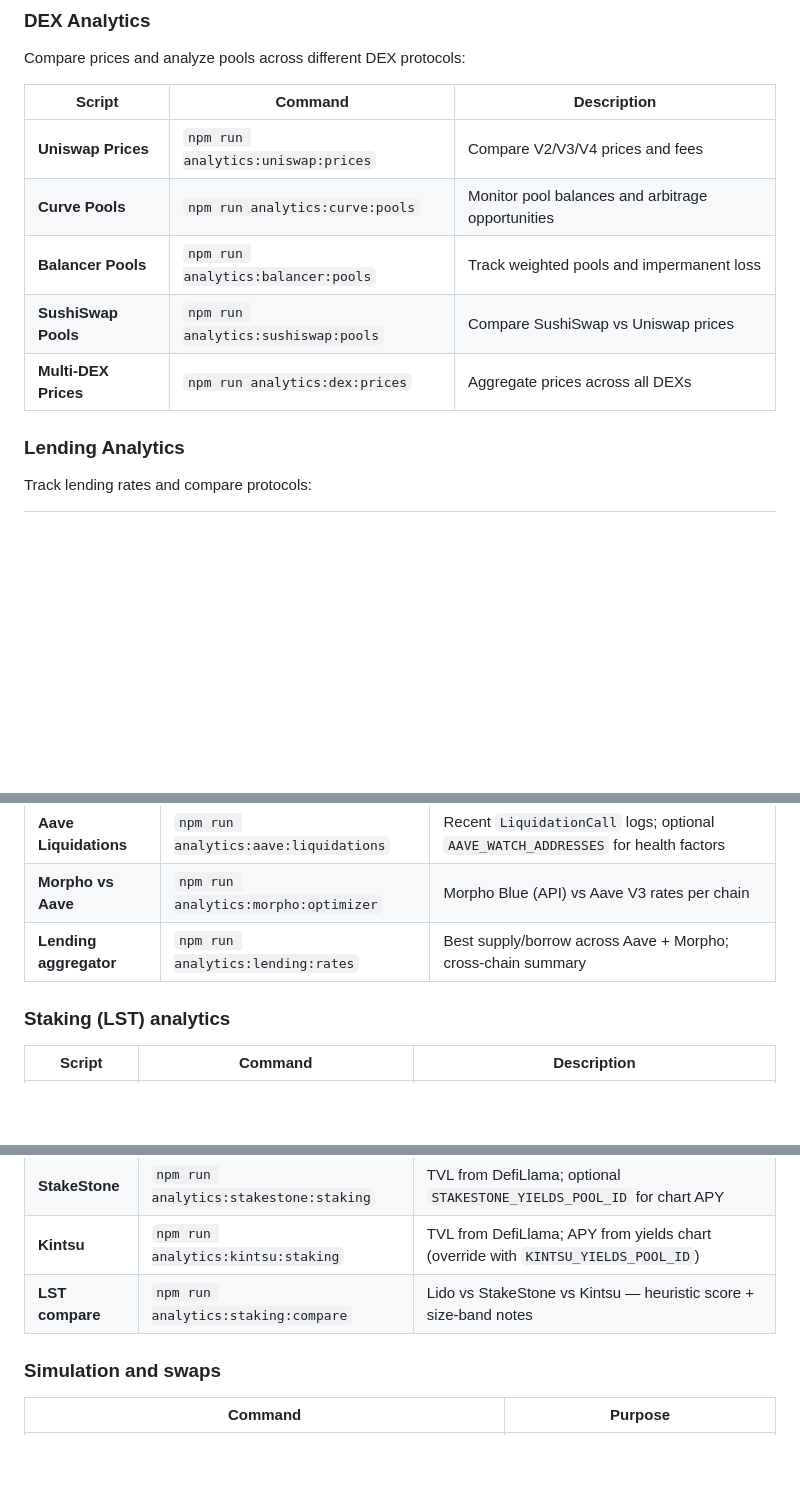
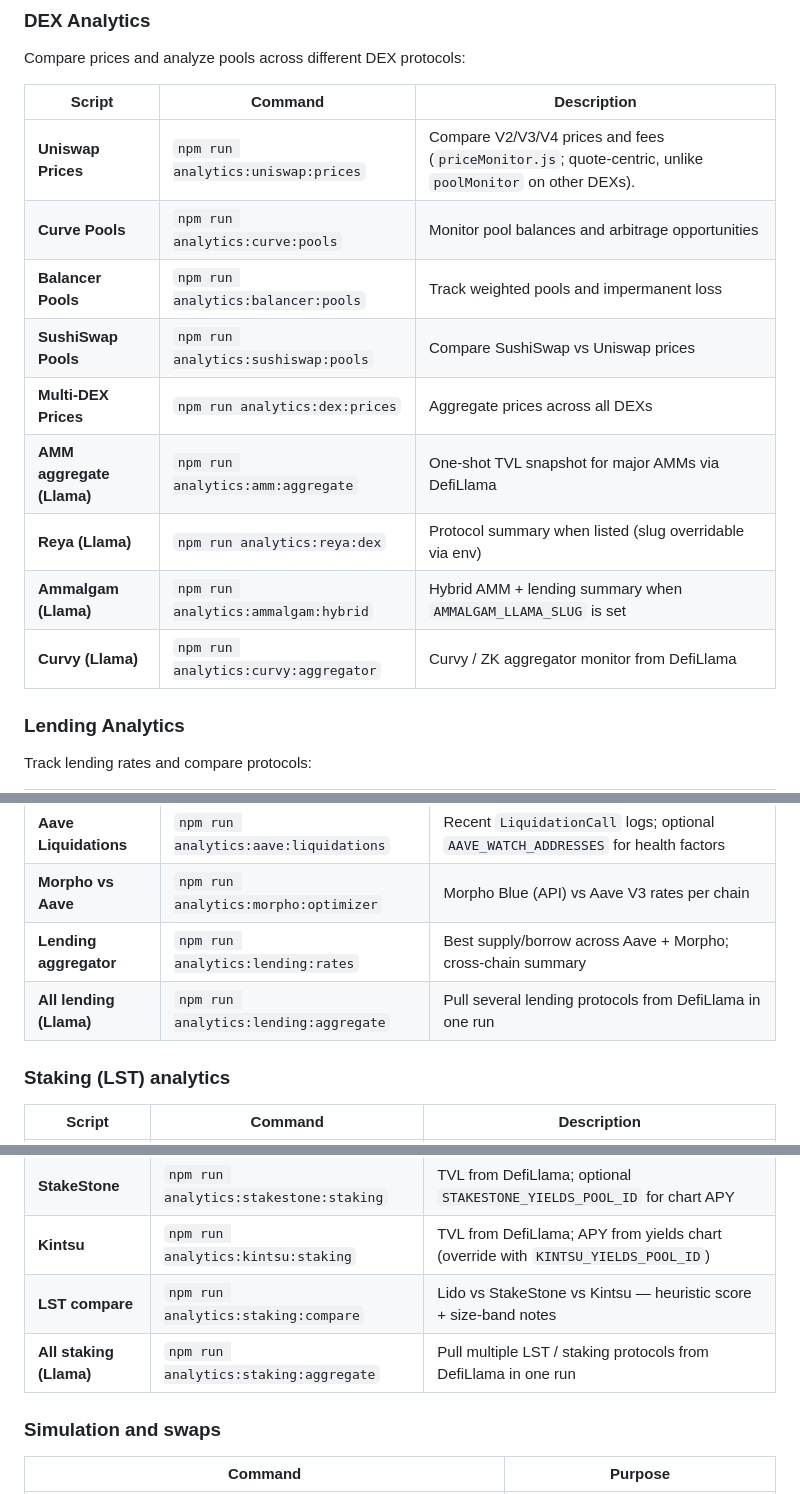
Before and after one commit to xjjda22/defi-scripts, a Markdown page: README.md, 3 parts joined by grey strips. Rendered like a GitHub page; blank space fills up the shorter version.

```diff
--- a/README.md
+++ b/README.md
@@ -58,11 +58,15 @@ Compare prices and analyze pools across different DEX protocols:
 
 | Script | Command | Description |
 |--------|---------|-------------|
-| **Uniswap Prices** | `npm run analytics:uniswap:prices` | Compare V2/V3/V4 prices and fees |
+| **Uniswap Prices** | `npm run analytics:uniswap:prices` | Compare V2/V3/V4 prices and fees (`priceMonitor.js`; quote-centric, unlike `poolMonitor` on other DEXs). |
 | **Curve Pools** | `npm run analytics:curve:pools` | Monitor pool balances and arbitrage opportunities |
 | **Balancer Pools** | `npm run analytics:balancer:pools` | Track weighted pools and impermanent loss |
 | **SushiSwap Pools** | `npm run analytics:sushiswap:pools` | Compare SushiSwap vs Uniswap prices |
 | **Multi-DEX Prices** | `npm run analytics:dex:prices` | Aggregate prices across all DEXs |
+| **AMM aggregate (Llama)** | `npm run analytics:amm:aggregate` | One-shot TVL snapshot for major AMMs via DefiLlama |
+| **Reya (Llama)** | `npm run analytics:reya:dex` | Protocol summary when listed (slug overridable via env) |
+| **Ammalgam (Llama)** | `npm run analytics:ammalgam:hybrid` | Hybrid AMM + lending summary when `AMMALGAM_LLAMA_SLUG` is set |
+| **Curvy (Llama)** | `npm run analytics:curvy:aggregator` | Curvy / ZK aggregator monitor from DefiLlama |
 
 ### Lending Analytics
 
@@ -75,6 +79,7 @@ Track lending rates and compare protocols:
 | **Aave Liquidations** | `npm run analytics:aave:liquidations` | Recent `LiquidationCall` logs; optional `AAVE_WATCH_ADDRESSES` for health factors |
 | **Morpho vs Aave** | `npm run analytics:morpho:optimizer` | Morpho Blue (API) vs Aave V3 rates per chain |
 | **Lending aggregator** | `npm run analytics:lending:rates` | Best supply/borrow across Aave + Morpho; cross-chain summary |
+| **All lending (Llama)** | `npm run analytics:lending:aggregate` | Pull several lending protocols from DefiLlama in one run |
 
 ### Staking (LST) analytics
 
@@ -84,6 +89,7 @@ Track lending rates and compare protocols:
 | **StakeStone** | `npm run analytics:stakestone:staking` | TVL from DefiLlama; optional `STAKESTONE_YIELDS_POOL_ID` for chart APY |
 | **Kintsu** | `npm run analytics:kintsu:staking` | TVL from DefiLlama; APY from yields chart (override with `KINTSU_YIELDS_POOL_ID`) |
 | **LST compare** | `npm run analytics:staking:compare` | Lido vs StakeStone vs Kintsu — heuristic score + size-band notes |
+| **All staking (Llama)** | `npm run analytics:staking:aggregate` | Pull multiple LST / staking protocols from DefiLlama in one run |
 
 ### Simulation and swaps
 
```
